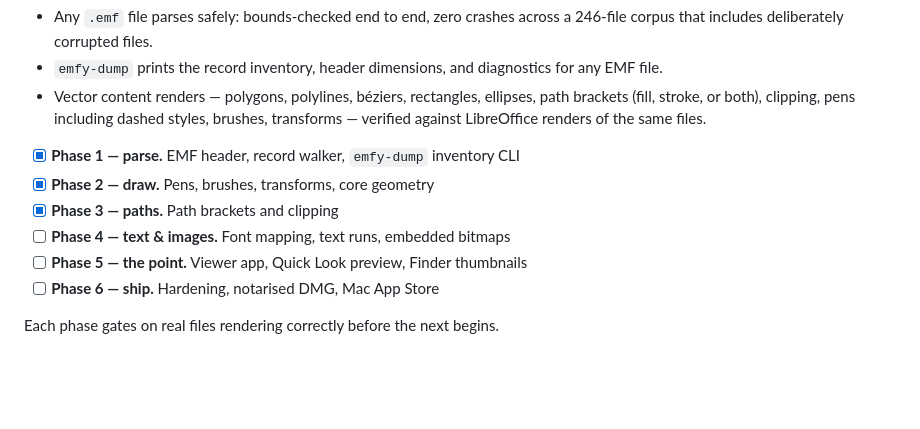
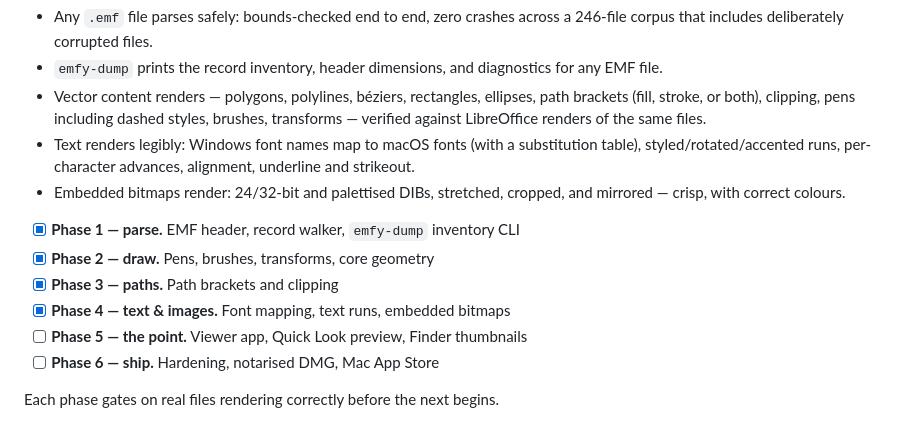
Before and after one commit to whosneet/emfy, a Markdown page: README.md, the part around the change. Rendered like a GitHub page; blank space fills up the shorter version.

Commit message:
docs: README — phase 4 shipped (text and bitmaps)

```diff
--- a/README.md
+++ b/README.md
@@ -34,11 +34,16 @@ exist yet. What works today:
   ellipses, path brackets (fill, stroke, or both), clipping, pens including
   dashed styles, brushes, transforms — verified against LibreOffice renders
   of the same files.
+- Text renders legibly: Windows font names map to macOS fonts (with a
+  substitution table), styled/rotated/accented runs, per-character
+  advances, alignment, underline and strikeout.
+- Embedded bitmaps render: 24/32-bit and palettised DIBs, stretched,
+  cropped, and mirrored — crisp, with correct colours.
 
 - [x] **Phase 1 — parse.** EMF header, record walker, `emfy-dump` inventory CLI
 - [x] **Phase 2 — draw.** Pens, brushes, transforms, core geometry
 - [x] **Phase 3 — paths.** Path brackets and clipping
-- [ ] **Phase 4 — text & images.** Font mapping, text runs, embedded bitmaps
+- [x] **Phase 4 — text & images.** Font mapping, text runs, embedded bitmaps
 - [ ] **Phase 5 — the point.** Viewer app, Quick Look preview, Finder thumbnails
 - [ ] **Phase 6 — ship.** Hardening, notarised DMG, Mac App Store
 
```
